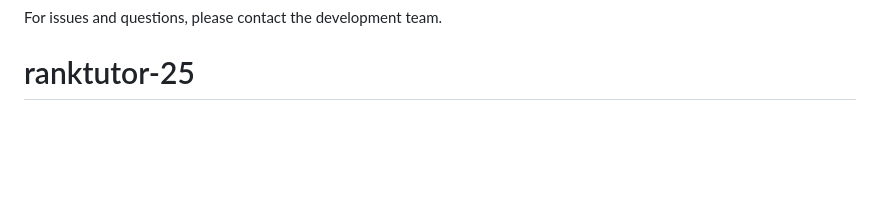
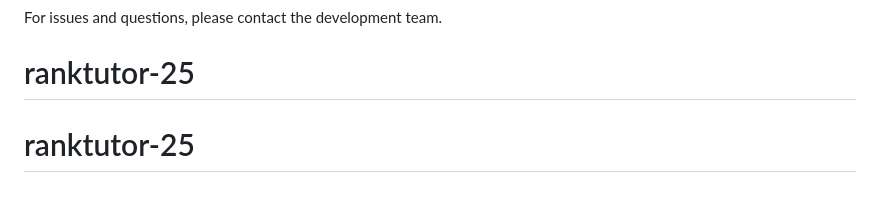
Before and after one commit to kriyespro/ranktutor-25, a Markdown page: README.md, the part around the change. Rendered like a GitHub page; blank space fills up the shorter version.

```diff
--- a/README.md
+++ b/README.md
@@ -132,3 +132,4 @@ This project is proprietary software.
 For issues and questions, please contact the development team.
 
 # ranktutor-25
+# ranktutor-25
```
